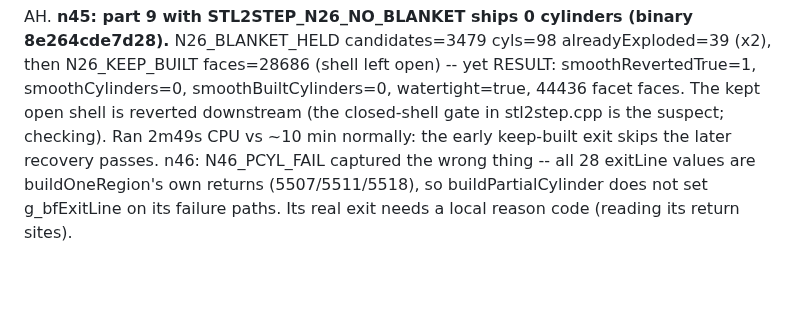
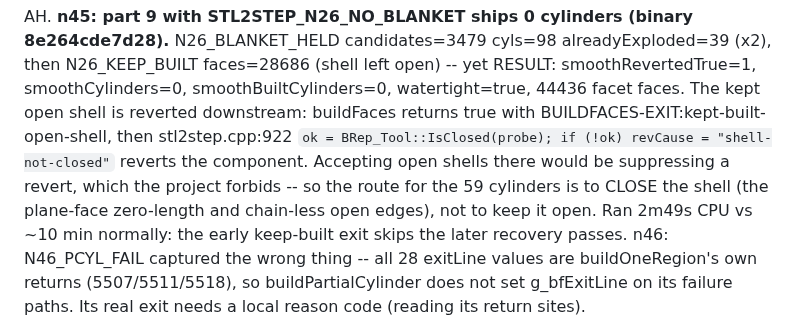
Before and after one commit to tommasobbianchi/mesh2step, a Markdown page: .claude/loopspec/RESUME.md, the part around the change. Drawn GitHub-style; blank space fills up the shorter version.

Commit message:
resume notes: the kept open shell is reverted by the closed-shell gate, which must stay
The no-blanket path hands back an open shell and the converter reverts it as not closed. Relaxing
that gate is off the table, so the 59 cylinders can only be saved by closing the shell.

Co-Authored-By: Claude Opus 5 (1M context) <noreply@anthropic.com>
Claude-Session: https://claude.ai/code/session_018SNiWVUb6kYYHcCJAfzFr6

```diff
--- a/.claude/loopspec/RESUME.md
+++ b/.claude/loopspec/RESUME.md
@@ -446,7 +446,11 @@ AH. **n45: part 9 with STL2STEP_N26_NO_BLANKET ships 0 cylinders (binary 8e264cd
    N26_BLANKET_HELD candidates=3479 cyls=98 alreadyExploded=39 (x2), then
    N26_KEEP_BUILT faces=28686 (shell left open) -- yet RESULT: smoothRevertedTrue=1,
    smoothCylinders=0, smoothBuiltCylinders=0, watertight=true, 44436 facet faces. The kept open
-   shell is reverted downstream (the closed-shell gate in stl2step.cpp is the suspect; checking).
+   shell is reverted downstream: buildFaces returns true with BUILDFACES-EXIT:kept-built-open-shell,
+   then stl2step.cpp:922 `ok = BRep_Tool::IsClosed(probe); if (!ok) revCause = "shell-not-closed"`
+   reverts the component. Accepting open shells there would be suppressing a revert, which the
+   project forbids -- so the route for the 59 cylinders is to CLOSE the shell (the plane-face
+   zero-length and chain-less open edges), not to keep it open.
    Ran 2m49s CPU vs ~10 min normally: the early keep-built exit skips the later recovery passes.
    n46: N46_PCYL_FAIL captured the wrong thing -- all 28 exitLine values are buildOneRegion's own
    returns (5507/5511/5518), so buildPartialCylinder does not set g_bfExitLine on its failure
```
